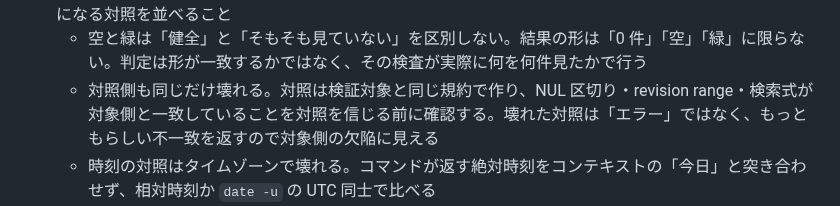
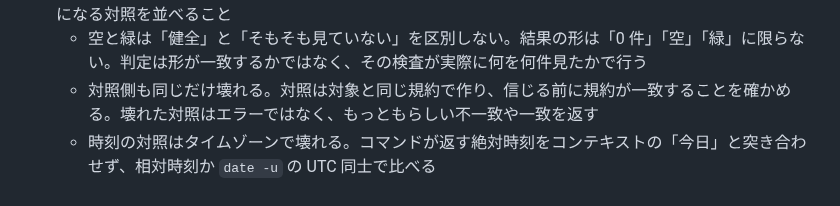
Before and after one commit to hidari/dotfiles, a Markdown page: home/.claude/CLAUDE.md, the part around the change. Rendered like a GitHub page.

Commit message:
docs(claude-md): 対照の壊れ方の canonical を references へ寄せ一致側も射程に入れる (PR #230)
「壊れた対照は、もっともらしい不一致を返すので対象側の欠陥に見える」と書いていたが、実測で
逆向きの形を踏んだ。4 つのリポジトリの公開範囲を 1 つのループで調べたところ 4 件とも同じ値が
返り、揃っていること自体がもっともらしく見えた。実際には置換の失敗で空になった引数を受け取った
コマンドが、4 回とも同じ既定を答えていた。

射程を広げると常時ロード層の予算を 36B 超えたため、あわせて canonical を references 側へ寄せた。
同じ文が CLAUDE.md と observation.md の両方にあり、既に二重管理だった。CLAUDE.md は判定に要る
規範だけを持ち、具体例と一次実測は observation.md が持つ形にする。

Claude-Session: https://claude.ai/code/session_01Juf5TVR1ndnC5WxxabPXMU

```diff
--- a/home/.claude/CLAUDE.md
+++ b/home/.claude/CLAUDE.md
@@ -63,7 +63,7 @@
   - 検索キーになる識別子を推測で作らず、定義元（migration・schema・ソース）から実際の名前を読んでから引く。偽陰性は「未適用」「未実装」という重大な誤報になり、しかも何度引いても同じ答えが返るので確信だけが強まる
 - 「0 件」「空」「緑」を健全の根拠にする前に、その検査が実際に何を何件見たかを確認し、正常なら非空になる対照を並べること
   - 空と緑は「健全」と「そもそも見ていない」を区別しない。結果の形は「0 件」「空」「緑」に限らない。判定は形が一致するかではなく、その検査が実際に何を何件見たかで行う
-  - 対照側も同じだけ壊れる。対照は検証対象と同じ規約で作り、NUL 区切り・revision range・検索式が対象側と一致していることを対照を信じる前に確認する。壊れた対照は「エラー」ではなく、もっともらしい不一致を返すので対象側の欠陥に見える
+  - 対照側も同じだけ壊れる。対照は対象と同じ規約で作り、信じる前に規約が一致することを確かめる。壊れた対照はエラーではなく、もっともらしい不一致や一致を返す
   - 時刻の対照はタイムゾーンで壊れる。コマンドが返す絶対時刻をコンテキストの「今日」と突き合わせず、相対時刻か `date -u` の UTC 同士で比べる
   - 他人が書いた確認コマンドも同じ。skill や手順書が示すパターンをそのまま実行して得た 0 件を信じず、対象側の実記法と突き合わせてから使う。手順書は canonical を名乗るぶん疑われにくく、誤りは「補正不要」という妥当に見える 0 件で返る
   - 合成した対照・プローブは検証対象と同じ構造上の位置に置く。位置が違うと狙った機構ではなく別経路で成立し、機構を外しても緑になる。「機構を外しても緑」を「機構は不要」と読むと必要な設定を落とす
```
Also changed, not shown: 1 other file.
